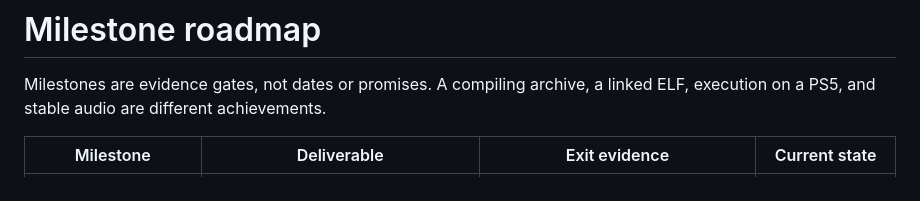
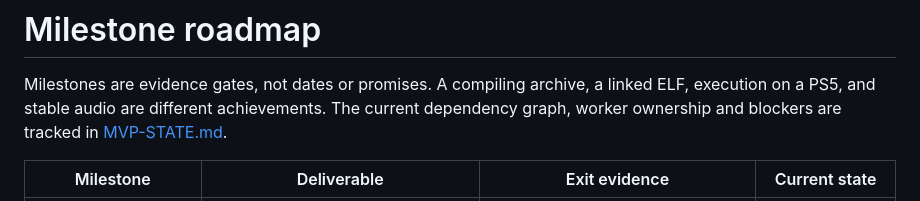
Before and after one commit to yuhaouno/ps5-bt, a Markdown page: ROADMAP.md, the part around the change. GitHub-like rendering.

```diff
--- a/ROADMAP.md
+++ b/ROADMAP.md
@@ -2,6 +2,8 @@
 
 Milestones are evidence gates, not dates or promises. A compiling archive, a
 linked ELF, execution on a PS5, and stable audio are different achievements.
+The current dependency graph, worker ownership and blockers are tracked in
+[MVP-STATE.md](docs/MVP-STATE.md).
 
 | Milestone | Deliverable | Exit evidence | Current state |
 | --- | --- | --- | --- |
```
Also changed, not shown: docs/MVP-STATE.md (added, +72 -0 lines).
